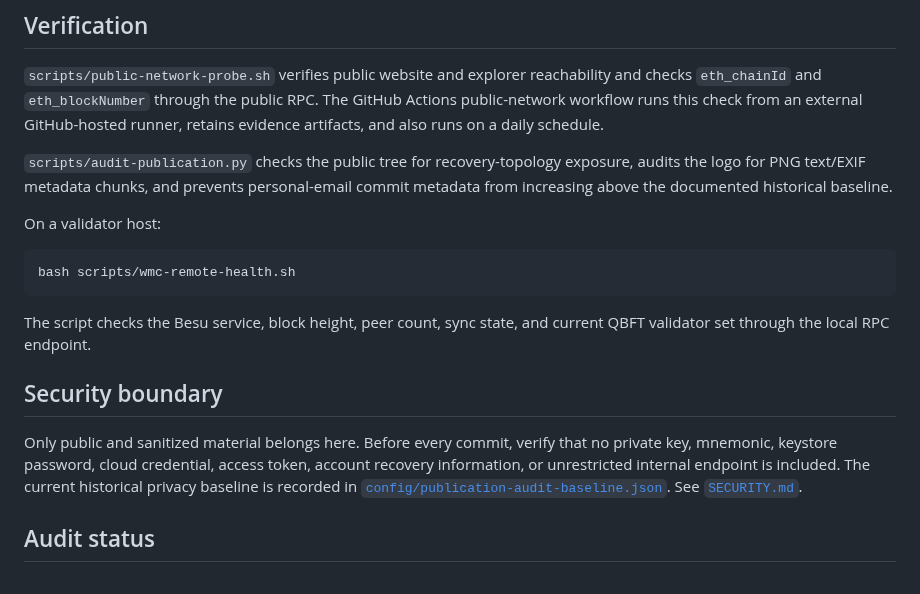
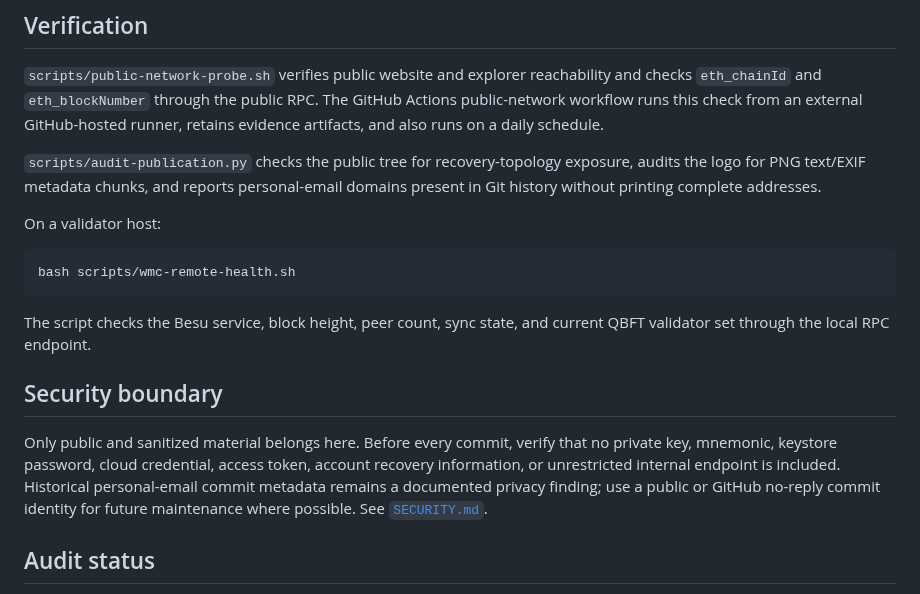
Before and after one commit to eriqueedw-star/winmar-chain, a Markdown page: README.md, the part around the change. Rendered like a GitHub page.

Commit message:
Clarify publication email audit behavior

```diff
--- a/README.md
+++ b/README.md
@@ -47,7 +47,7 @@ Unverified production consensus parameters must not be invented or copied into t
 
 `scripts/public-network-probe.sh` verifies public website and explorer reachability and checks `eth_chainId` and `eth_blockNumber` through the public RPC. The GitHub Actions public-network workflow runs this check from an external GitHub-hosted runner, retains evidence artifacts, and also runs on a daily schedule.
 
-`scripts/audit-publication.py` checks the public tree for recovery-topology exposure, audits the logo for PNG text/EXIF metadata chunks, and prevents personal-email commit metadata from increasing above the documented historical baseline.
+`scripts/audit-publication.py` checks the public tree for recovery-topology exposure, audits the logo for PNG text/EXIF metadata chunks, and reports personal-email domains present in Git history without printing complete addresses.
 
 On a validator host:
 
@@ -59,7 +59,7 @@ The script checks the Besu service, block height, peer count, sync state, and cu
 
 ## Security boundary
 
-Only public and sanitized material belongs here. Before every commit, verify that no private key, mnemonic, keystore password, cloud credential, access token, account recovery information, or unrestricted internal endpoint is included. The current historical privacy baseline is recorded in [`config/publication-audit-baseline.json`](config/publication-audit-baseline.json). See [`SECURITY.md`](SECURITY.md).
+Only public and sanitized material belongs here. Before every commit, verify that no private key, mnemonic, keystore password, cloud credential, access token, account recovery information, or unrestricted internal endpoint is included. Historical personal-email commit metadata remains a documented privacy finding; use a public or GitHub no-reply commit identity for future maintenance where possible. See [`SECURITY.md`](SECURITY.md).
 
 ## Audit status
 
```
